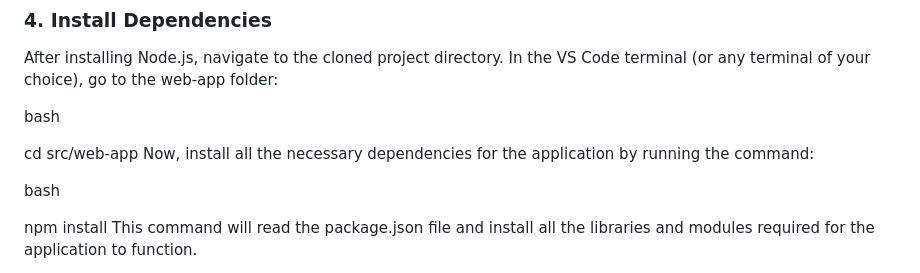
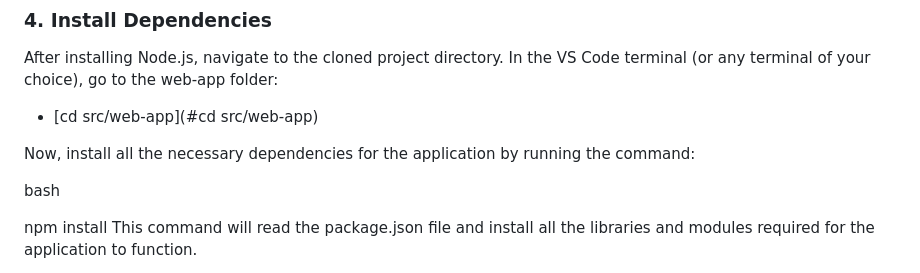
Before and after one commit to Felipeomc/data_ga, a Markdown page: README.md, the part around the change. GitHub-like rendering.

```diff
--- a/README.md
+++ b/README.md
@@ -46,9 +46,8 @@ Download Node.js
 ### 4. Install Dependencies
 After installing Node.js, navigate to the cloned project directory. In the VS Code terminal (or any terminal of your choice), go to the web-app folder:
 
-bash
+- [cd src/web-app](#cd src/web-app)
 
-cd src/web-app
 Now, install all the necessary dependencies for the application by running the command:
 
 bash
```
